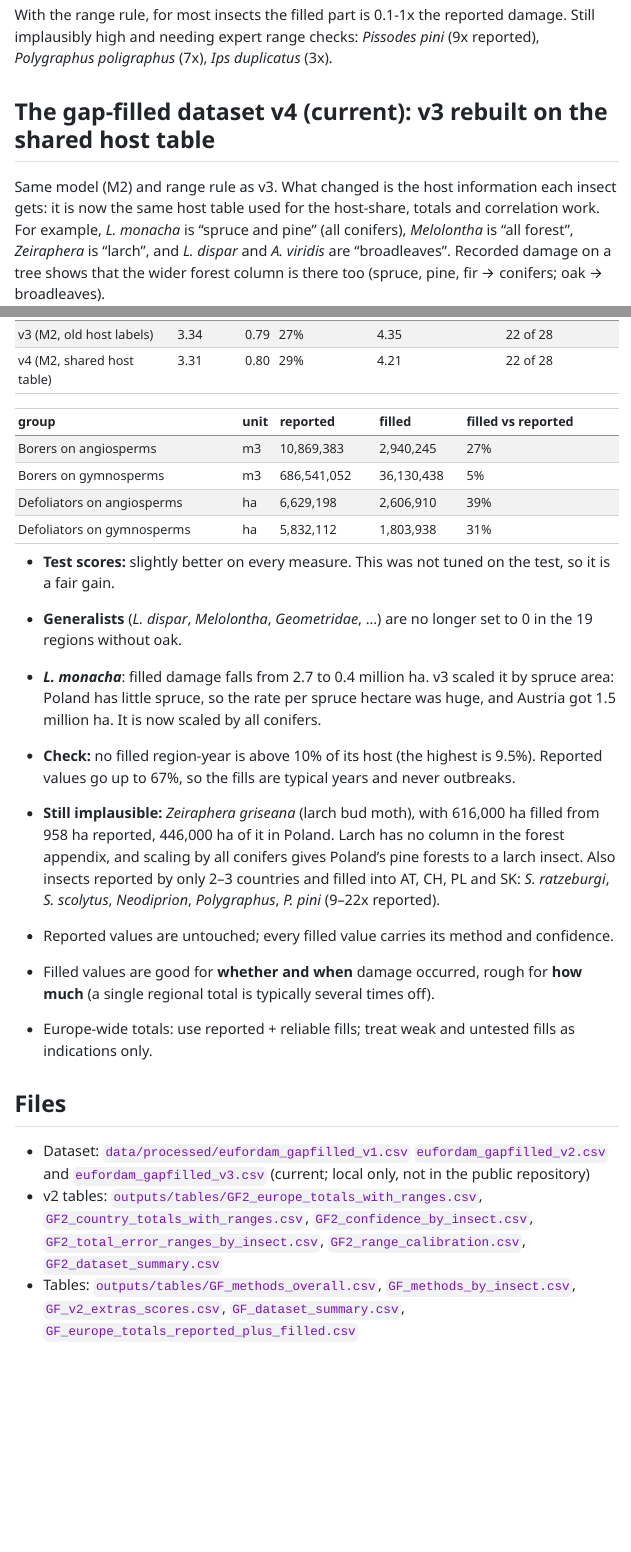
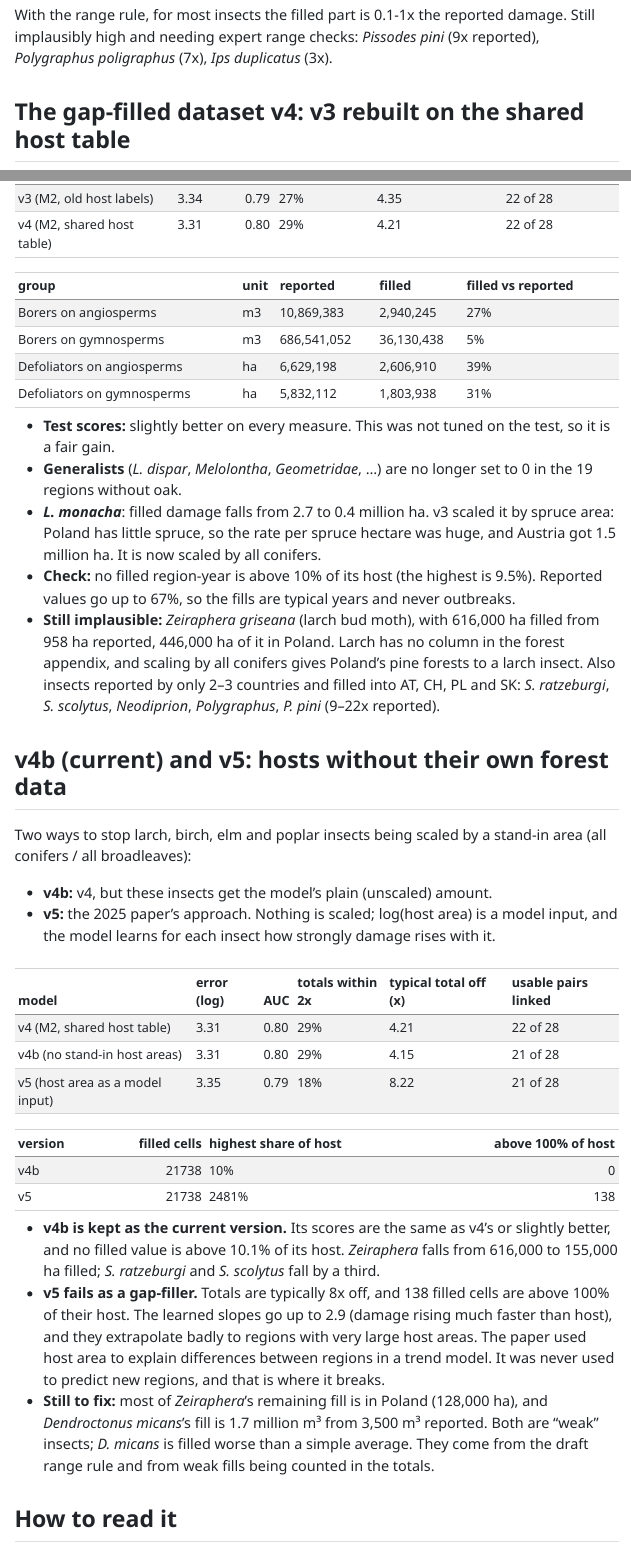
Before and after one commit to hazari2121/githubtraining, a Quarto document (reports/gapfilling.qmd): the page in a window 1100 px wide, from 10000 px down, and a second part further down, joined at a grey line. The pictures show the output file reports/gapfilling.html that the author committed with the source, opened offline; menus at the side of the page are left out.

Commit message:
Gap-filling report: v4b and v5 section, restore 'How to read it' heading
Co-Authored-By: Claude Opus 5.5 <noreply@anthropic.com>
Claude-Session: https://claude.ai/code/session_01LTy5LTvQsgDsUNQTkJXWE9

````diff
--- a/reports/gapfilling.qmd
+++ b/reports/gapfilling.qmd
@@ -144,7 +144,7 @@
 
 With the range rule, for most insects the filled part is 0.1-1x the reported damage. Still implausibly high and needing expert range checks: *Pissodes pini* (9x reported), *Polygraphus poligraphus* (7x), *Ips duplicatus* (3x).
 
-## The gap-filled dataset v4 (current): v3 rebuilt on the shared host table
+## The gap-filled dataset v4: v3 rebuilt on the shared host table
 
 Same model (M2) and range rule as v3. What changed is the host information each insect gets: it is now the same host table used for the host-share, totals and correlation work. For example, *L. monacha* is "spruce and pine" (all conifers), *Melolontha* is "all forest", *Zeiraphera* is "larch", and *L. dispar* and *A. viridis* are "broadleaves". Recorded damage on a tree shows that the wider forest column is there too (spruce, pine, fir → conifers; oak → broadleaves).
 
@@ -164,6 +164,27 @@
 
 
 
+## v4b (current) and v5: hosts without their own forest data
+
+Two ways to stop larch, birch, elm and poplar insects being scaled by a stand-in area (all conifers / all broadleaves):
+
+- **v4b:** v4, but these insects get the model's plain (unscaled) amount.
+- **v5:** the 2025 paper's approach. Nothing is scaled; log(host area) is a model input, and the model learns for each insect how strongly damage rises with it.
+
+```{r v5}
+read.csv("../outputs/tables/GF5_v4_v4b_v5_scores.csv") |>
+  transmute(model, `error (log)` = f2(error_log), AUC = f2(damage_vs_none_auc), `totals within 2x` = pct(100 * totals_within_2x),
+            `typical total off (x)` = f2(typical_total_error_x), `usable pairs linked` = paste(usable_linked, "of", usable_n))
+read.csv("../outputs/tables/GF5_check_damage_vs_host.csv") |> filter(value_type == "filled") |>
+  transmute(version, `filled cells` = cells, `highest share of host` = pct(100 * max_share), `above 100% of host` = above_100pct)
+```
+
+- **v4b is kept as the current version.** Its scores are the same as v4's or slightly better, and no filled value is above 10.1% of its host. *Zeiraphera* falls from 616,000 to 155,000 ha filled; *S. ratzeburgi* and *S. scolytus* fall by a third.
+- **v5 fails as a gap-filler.** Totals are typically 8x off, and 138 filled cells are above 100% of their host. The learned slopes go up to 2.9 (damage rising much faster than host), and they extrapolate badly to regions with very large host areas. The paper used host area to explain differences between regions in a trend model. It was never used to predict new regions, and that is where it breaks.
+- **Still to fix:** most of *Zeiraphera*'s remaining fill is in Poland (128,000 ha), and *Dendroctonus micans*'s fill is 1.7 million m³ from 3,500 m³ reported. Both are "weak" insects; *D. micans* is filled worse than a simple average. They come from the draft range rule and from weak fills being counted in the totals.
+
+## How to read it
+
 - Reported values are untouched; every filled value carries its method and confidence.
 - Filled values are good for **whether and when** damage occurred, rough for **how much** (a single regional total is typically several times off).
 - Europe-wide totals: use reported + reliable fills; treat weak and untested fills as indications only.
````
Also changed, not shown: reports/gapfilling.html.
